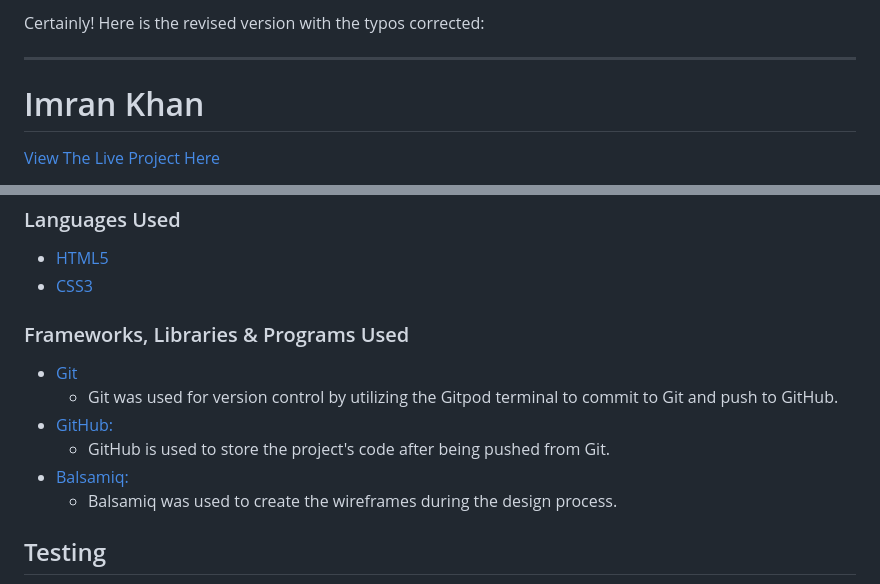
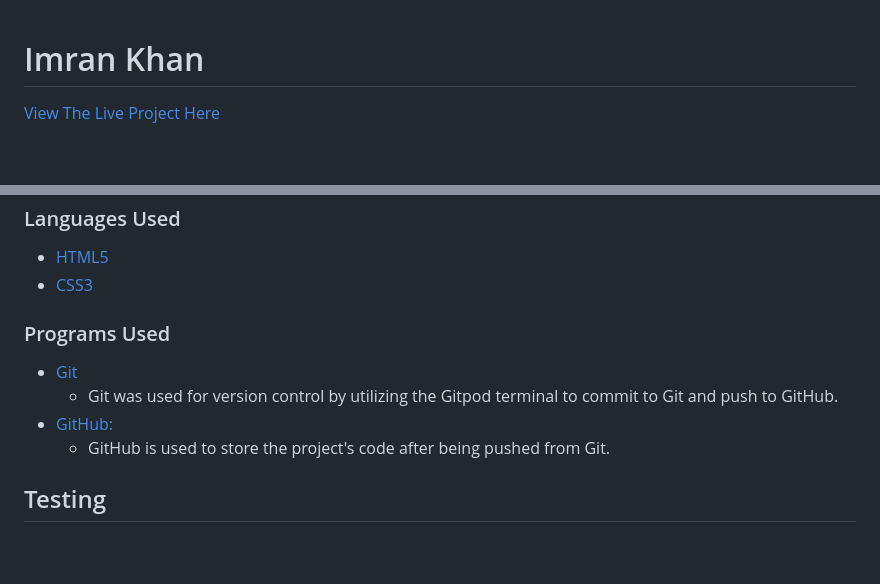
Before and after one commit to UzairKhan211926/Imran-Khan, a Markdown page: README.md, 2 parts joined by grey strips. Drawn GitHub-style; blank space fills up the shorter version.

Commit message:
final draft

```diff
--- a/README.md
+++ b/README.md
@@ -1,7 +1,3 @@
-Certainly! Here is the revised version with the typos corrected:
-
----
-
 # Imran Khan
 
 [View The Live Project Here](https://uzairkhan211926.github.io/Imran-Khan/)
@@ -134,14 +130,12 @@ I have also added 3 maps to pinpoint the location of institutions founded by Imr
 - [HTML5](https://en.wikipedia.org/wiki/HTML5)
 - [CSS3](https://en.wikipedia.org/wiki/Cascading_Style_Sheets)
 
-### Frameworks, Libraries & Programs Used
+### Programs Used
 
 - [Git](https://git-scm.com/)
     - Git was used for version control by utilizing the Gitpod terminal to commit to Git and push to GitHub.
 - [GitHub:](https://github.com/)
     - GitHub is used to store the project's code after being pushed from Git.
-- [Balsamiq:](https://balsamiq.com/)
-    - Balsamiq was used to create the wireframes during the design process.
 
 ## Testing
 The website has been thoroughly tested across a variety of devices and screen sizes, including a 21.5-inch monitor, a 15-inch laptop screen, an iPad, and several Android devices. It performs smoothly and generates accurate results on all these devices without any issues. On a computer, the hover effect on the information cards functions as expected, the links navigate to the correct pages, and the submit button on the form page redirects to the form-dump page, where the appropriate submission message is displayed. Additionally, the social media links in the footer successfully open their respective pages in a new tab.
```
